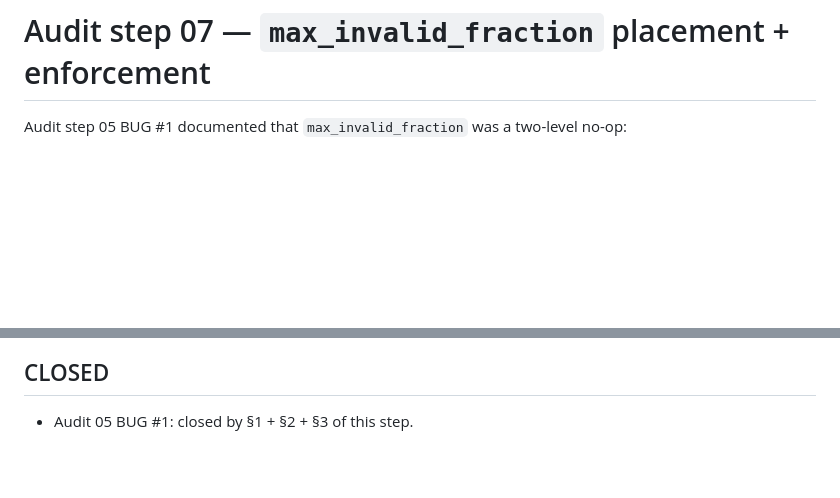
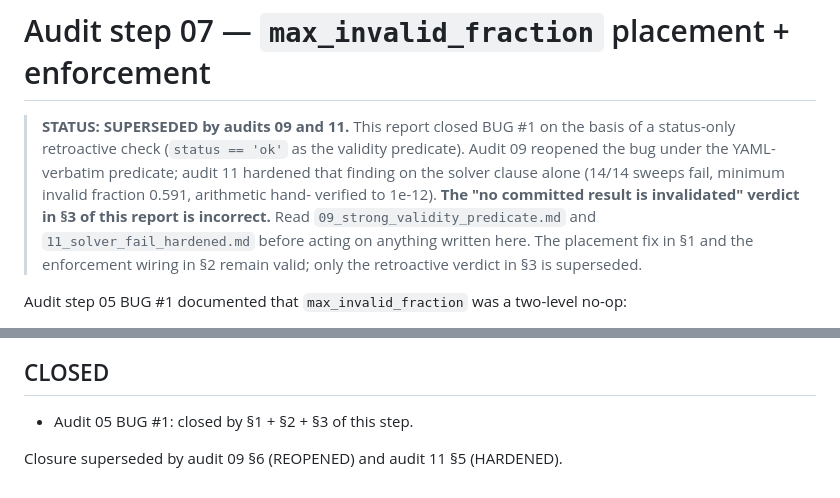
Before and after one commit to A-D-Alamdari/POE-LMAPF-v0, a Markdown page: reports/audit/07_max_invalid_fraction.md, 2 parts joined by grey strips. Rendered like a GitHub page; blank space fills up the shorter version.

Commit message:
audit 07: mark §3 verdict superseded by audits 09 and 11
The retroactive "no committed result is invalidated" verdict in §3
used status-only validity. Audits 09 and 11 reopened and hardened
the bug under the YAML-verbatim predicate (14/14 sweeps fail). Add
a top-of-file supersession banner and a one-line back-pointer at
the §6 closure. §3 is left untouched so audit history is
reconstructible.

```diff
--- a/reports/audit/07_max_invalid_fraction.md
+++ b/reports/audit/07_max_invalid_fraction.md
@@ -1,4 +1,17 @@
 # Audit step 07 — `max_invalid_fraction` placement + enforcement
+
+> **STATUS: SUPERSEDED by audits 09 and 11.** This report closed
+> BUG #1 on the basis of a status-only retroactive check
+> (`status == 'ok'` as the validity predicate). Audit 09
+> reopened the bug under the YAML-verbatim predicate; audit 11
+> hardened that finding on the solver clause alone (14/14
+> sweeps fail, minimum invalid fraction 0.591, arithmetic hand-
+> verified to 1e-12). **The "no committed result is invalidated"
+> verdict in §3 of this report is incorrect.** Read
+> `09_strong_validity_predicate.md` and `11_solver_fail_hardened.md`
+> before acting on anything written here. The placement fix in §1
+> and the enforcement wiring in §2 remain valid; only the
+> retroactive verdict in §3 is superseded.
 
 Audit step 05 BUG #1 documented that `max_invalid_fraction` was a
 two-level no-op:
@@ -238,3 +251,5 @@ inert guard happened to gate over already-clean data.
 ## CLOSED
 
 - Audit 05 BUG #1: closed by §1 + §2 + §3 of this step.
+
+Closure superseded by audit 09 §6 (REOPENED) and audit 11 §5 (HARDENED).
```
